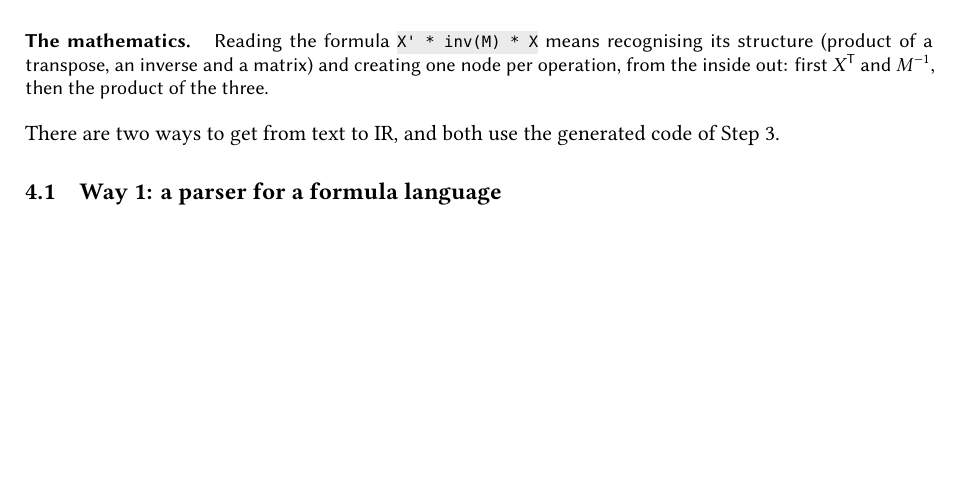
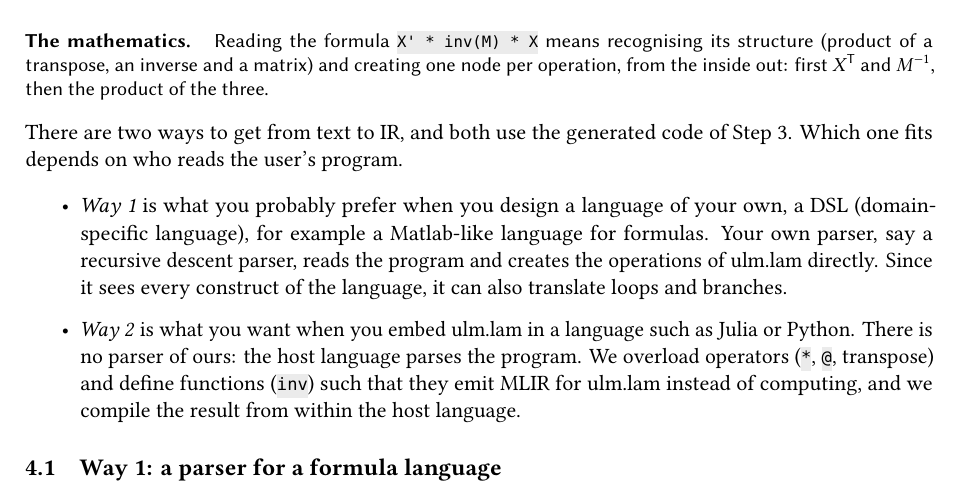
Before and after one commit to michael-lehn/ulm-lam, a LaTeX paper (doc/howto/ulm-lam-howto.tex): part of page 8 of 22 before the commit and part of page 8 of 23 after it, cut so that both start at the same text, the shorter picture padded with empty space. Compiled offline with LuaLaTeX; a missing font is replaced by an installed copy or a similar font.

Commit message:
How-To: say when to take Way 1 and when Way 2

```diff
--- a/doc/howto/ulm-lam-howto.tex
+++ b/doc/howto/ulm-lam-howto.tex
@@ -626,7 +626,21 @@ the product of the three.
 \end{maths}
 
 There are two ways to get from text to IR, and both use the generated code
-of \cref{sec:ops}.
+of \cref{sec:ops}. Which one fits depends on who reads the user's program.
+\begin{itemize}
+\item \emph{Way 1} is what you probably prefer when you design a language of
+  your own, a DSL (domain-specific language), for example a Matlab-like
+  language for formulas. Your own parser, say a recursive descent parser,
+  reads the program and creates the operations of ulm.lam directly. Since it
+  sees every construct of the language, it can also translate loops and
+  branches.
+\item \emph{Way 2} is what you want when you embed ulm.lam in a language such as
+  Julia or Python. There is no parser of ours: the host language parses the
+  program. We overload operators (\texttt{*}, \texttt{@}, transpose) and
+  define functions (\texttt{inv}) such that they emit MLIR for ulm.lam
+  instead of computing, and we compile the result from within the host
+  language.
+\end{itemize}
 
 \subsection{Way 1: a parser for a formula language}
 
```
Also changed, not shown: doc/howto/ulm-lam-howto.pdf, doc/howto/ulm-lam-howto.tex (2 more changed lines).
